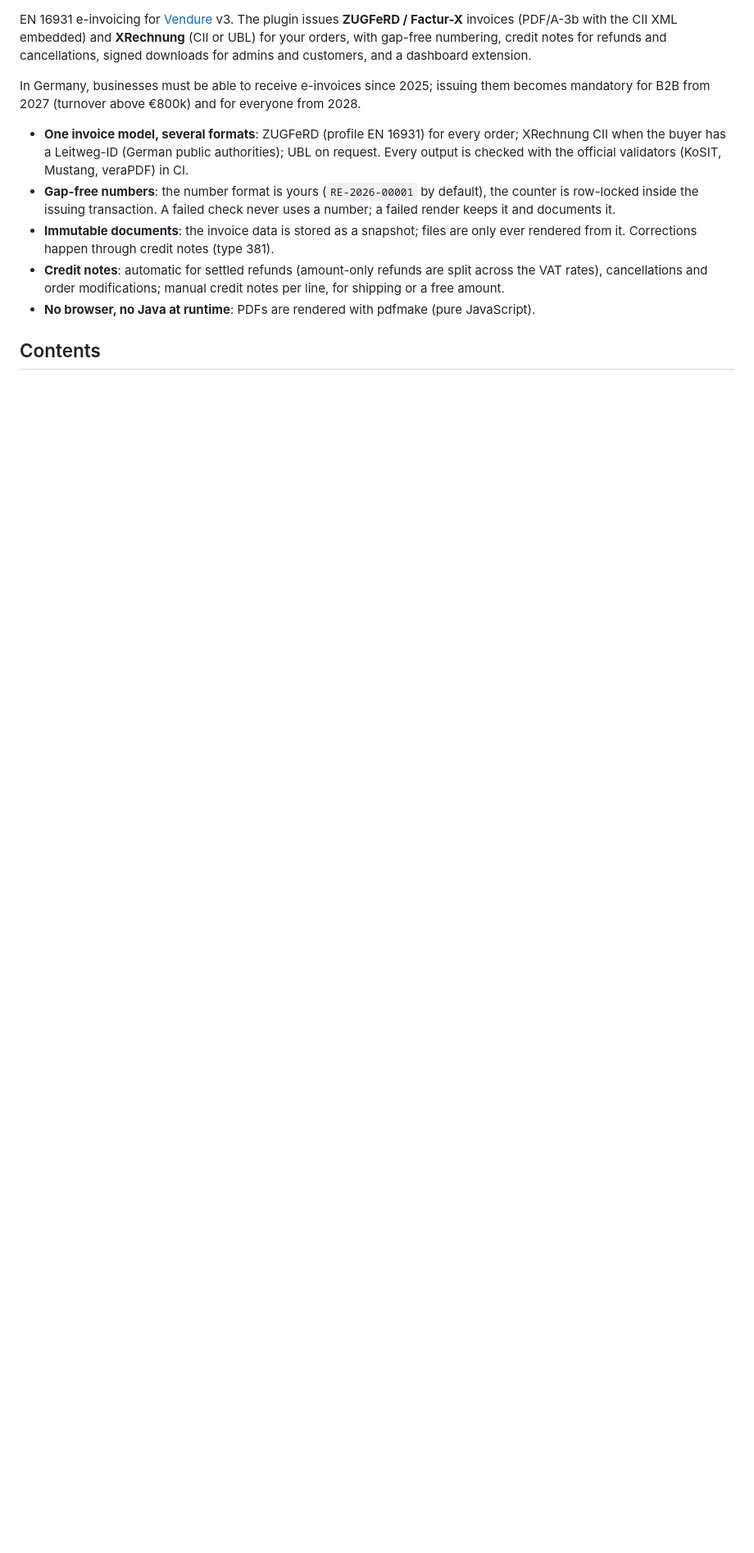
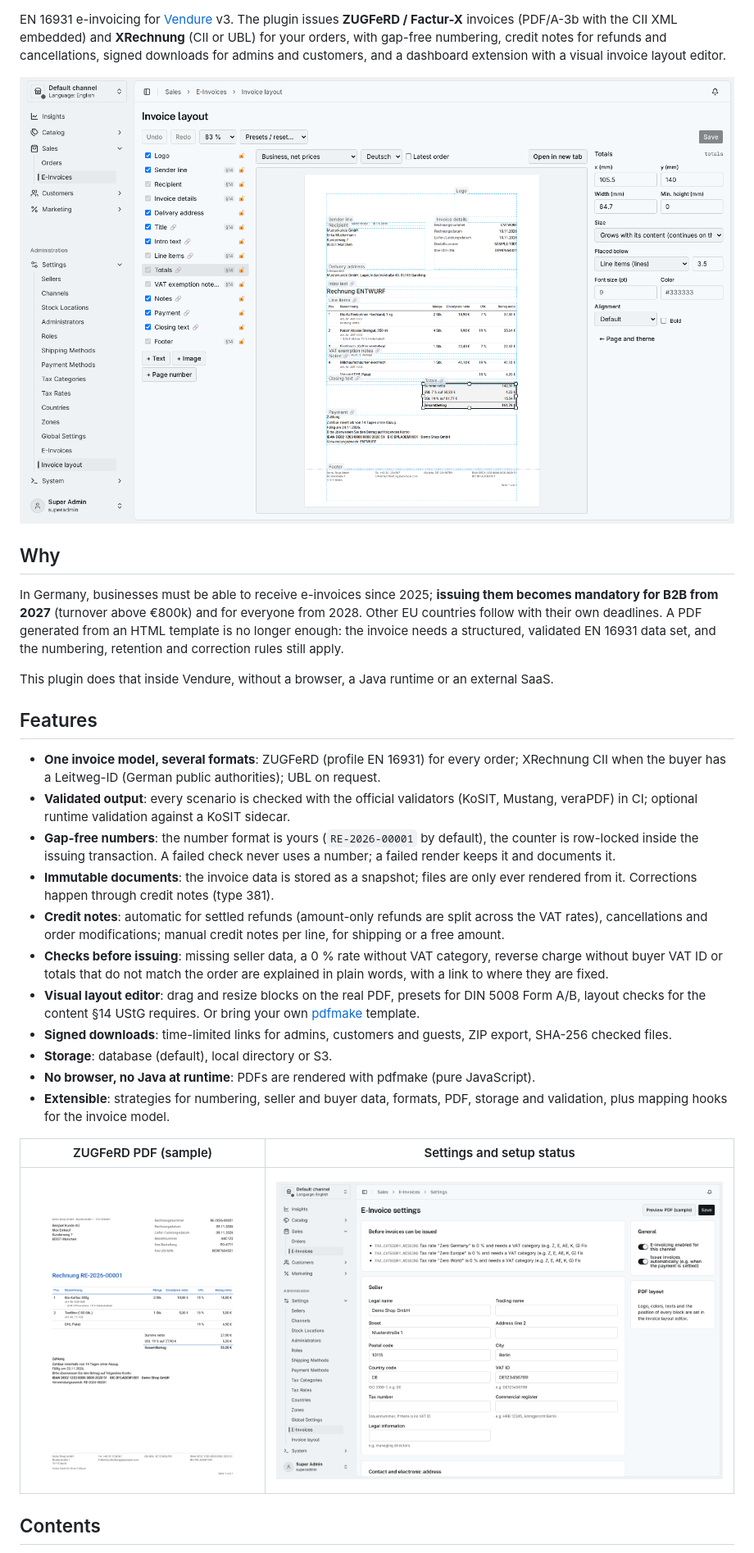
Before and after one commit to OpenRootz/vendure-plugin-e-invoice, a Markdown page: README.md, the part around one of its changes. Shown at 82% size. Drawn GitHub-style; pictures changed too: docs/images/invoice.png (added), docs/images/layout-editor.png (added), docs/images/settings.png (added); blank space fills up the shorter version.

```diff
--- a/README.md
+++ b/README.md
@@ -2,21 +8,45 @@
 
 EN 16931 e-invoicing for [Vendure](https://vendure.io) v3. The plugin issues **ZUGFeRD / Factur-X** invoices
 (PDF/A-3b with the CII XML embedded) and **XRechnung** (CII or UBL) for your orders, with gap-free numbering,
-credit notes for refunds and cancellations, signed downloads for admins and customers, and a dashboard extension.
+credit notes for refunds and cancellations, signed downloads for admins and customers, and a dashboard extension
+with a visual invoice layout editor.
 
-In Germany, businesses must be able to receive e-invoices since 2025; issuing them becomes mandatory for B2B from
-2027 (turnover above €800k) and for everyone from 2028.
+![The invoice layout editor in the Vendure dashboard](docs/images/layout-editor.png)
 
-- **One invoice model, several formats**: ZUGFeRD (profile EN 16931) for every order; XRechnung CII when the buyer
-  has a Leitweg-ID (German public authorities); UBL on request. Every output is checked with the official validators
-  (KoSIT, Mustang, veraPDF) in CI.
+## Why
+
+In Germany, businesses must be able to receive e-invoices since 2025; **issuing them becomes mandatory for B2B
+from 2027** (turnover above €800k) and for everyone from 2028. Other EU countries follow with their own
+deadlines. A PDF generated from an HTML template is no longer enough: the invoice needs a structured, validated
+EN 16931 data set, and the numbering, retention and correction rules still apply.
+
+This plugin does that inside Vendure, without a browser, a Java runtime or an external SaaS.
+
+## Features
+
+- **One invoice model, several formats**: ZUGFeRD (profile EN 16931) for every order; XRechnung CII when the
+  buyer has a Leitweg-ID (German public authorities); UBL on request.
+- **Validated output**: every scenario is checked with the official validators (KoSIT, Mustang, veraPDF) in CI;
+  optional runtime validation against a KoSIT sidecar.
 - **Gap-free numbers**: the number format is yours (`RE-2026-00001` by default), the counter is row-locked inside
   the issuing transaction. A failed check never uses a number; a failed render keeps it and documents it.
 - **Immutable documents**: the invoice data is stored as a snapshot; files are only ever rendered from it.
   Corrections happen through credit notes (type 381).
 - **Credit notes**: automatic for settled refunds (amount-only refunds are split across the VAT rates),
   cancellations and order modifications; manual credit notes per line, for shipping or a free amount.
+- **Checks before issuing**: missing seller data, a 0 % rate without VAT category, reverse charge without buyer
+  VAT ID or totals that do not match the order are explained in plain words, with a link to where they are fixed.
+- **Visual layout editor**: drag and resize blocks on the real PDF, presets for DIN 5008 Form A/B, layout checks
+  for the content §14 UStG requires. Or bring your own [pdfmake](https://pdfmake.github.io/docs/) template.
+- **Signed downloads**: time-limited links for admins, customers and guests, ZIP export, SHA-256 checked files.
+- **Storage**: database (default), local directory or S3.
 - **No browser, no Java at runtime**: PDFs are rendered with pdfmake (pure JavaScript).
+- **Extensible**: strategies for numbering, seller and buyer data, formats, PDF, storage and validation, plus
+  mapping hooks for the invoice model.
+
+| ZUGFeRD PDF (sample)                                        | Settings and setup status                                        |
+| ----------------------------------------------------------- | ---------------------------------------------------------------- |
+| ![A German ZUGFeRD sample invoice](docs/images/invoice.png) | ![E-invoice settings in the dashboard](docs/images/settings.png) |
 
 ## Contents
 
```
Also changed, not shown: other parts of README.md (+72 -10 lines).
